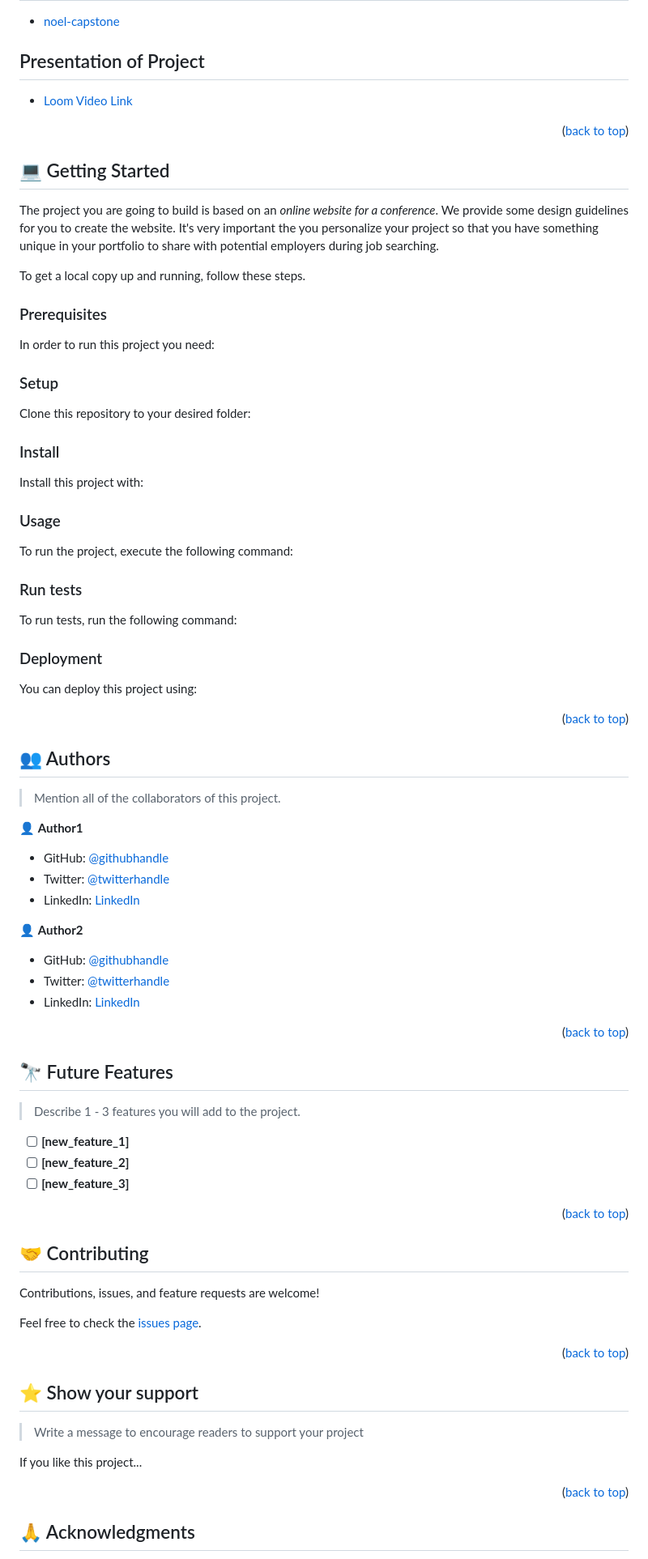
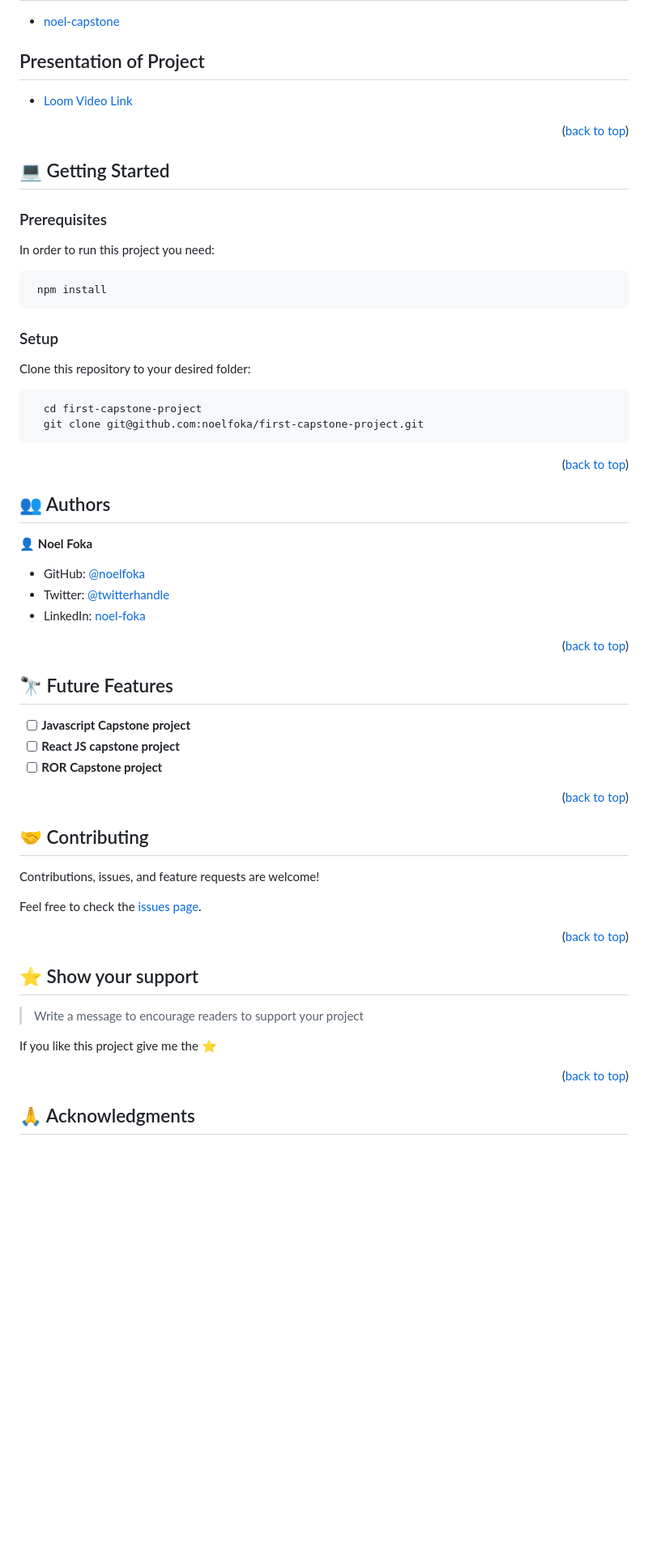
Before and after one commit to noelfoka/first-capstone-project, a Markdown page: README.md, the part around the change printed below. Shown: that part at 81% size. GitHub-like rendering; blank space fills up the shorter version.

Commit message:
finish readme file

````diff
--- a/README.md
+++ b/README.md
@@ -103,7 +99,6 @@ The website content is fictional. It was created using HTML, CSS and JavaScript
 - [noel-capstone](https://noelfoka.github.io/first-capstone-project/)
 
 ## Presentation of Project
-
 - [Loom Video Link](https://www.loom.com/share/e97d1587121a4dc9a90db8145b204eb0)
 
 <p align="right">(<a href="#readme-top">back to top</a>)</p>
@@ -112,83 +107,23 @@ The website content is fictional. It was created using HTML, CSS and JavaScript
 
 ## 💻 Getting Started <a name="getting-started"></a>
 
-The project you are going to build is based on an *online website for a conference*. We provide some design guidelines for you to create the website. It's very important the you personalize your project so that you have something unique in your portfolio to share with potential employers during job searching.
-
-To get a local copy up and running, follow these steps.
-
 ### Prerequisites
 
 In order to run this project you need:
 
-<!--
-Example command:
+```sh
+ npm install
+```
 
-```sh
- gem install rails
-```
- -->
 
 ### Setup
 
 Clone this repository to your desired folder:
 
-<!--
-Example commands:
-
 ```sh
-  cd my-folder
-  git clone git@github.com:myaccount/my-project.git
+  cd first-capstone-project
+  git clone git@github.com:noelfoka/first-capstone-project.git
 ```
---->
-
-### Install
-
-Install this project with:
-
-<!--
-Example command:
-
-```sh
-  cd my-project
-  gem install
-```
---->
-
-### Usage
-
-To run the project, execute the following command:
-
-<!--
-Example command:
-
-```sh
-  rails server
-```
---->
-
-### Run tests
-
-To run tests, run the following command:
-
-<!--
-Example command:
-
-```sh
-  bin/rails test test/models/article_test.rb
-```
---->
-
-### Deployment
-
-You can deploy this project using:
-
-<!--
-Example:
-
-```sh
-
-```
- -->
 
 <p align="right">(<a href="#readme-top">back to top</a>)</p>
 
@@ -196,19 +131,11 @@ Example:
 
 ## 👥 Authors <a name="authors"></a>
 
-> Mention all of the collaborators of this project.
+👤 **Noel Foka**
 
-👤 **Author1**
-
-- GitHub: [@githubhandle](https://github.com/githubhandle)
-- Twitter: [@twitterhandle](https://twitter.com/twitterhandle)
-- LinkedIn: [LinkedIn](https://linkedin.com/in/linkedinhandle)
-
-👤 **Author2**
-
-- GitHub: [@githubhandle](https://github.com/githubhandle)
-- Twitter: [@twitterhandle](https://twitter.com/twitterhandle)
-- LinkedIn: [LinkedIn](https://linkedin.com/in/linkedinhandle)
+- GitHub: [@noelfoka](https://github.com/noelfoka)
+- Twitter: [@twitterhandle](https://twitter.com/noelnomgne)
+- LinkedIn: [noel-foka](https://www.linkedin.com/in/no%C3%ABl-nomgne-foka-063013231/)
 
 <p align="right">(<a href="#readme-top">back to top</a>)</p>
 
@@ -216,11 +143,9 @@ Example:
 
 ## 🔭 Future Features <a name="future-features"></a>
 
-> Describe 1 - 3 features you will add to the project.
-
-- [ ] **[new_feature_1]**
-- [ ] **[new_feature_2]**
-- [ ] **[new_feature_3]**
+- [ ] **Javascript Capstone project**
+- [ ] **React JS capstone project**
+- [ ] **ROR Capstone project**
 
 <p align="right">(<a href="#readme-top">back to top</a>)</p>
 
@@ -240,7 +165,7 @@ Feel free to check the [issues page](../../issues/).
 
 > Write a message to encourage readers to support your project
 
-If you like this project...
+If you like this project give me the ⭐
 
 <p align="right">(<a href="#readme-top">back to top</a>)</p>
 
````
Also changed, not shown: other parts of README.md (+2 -6 lines).
